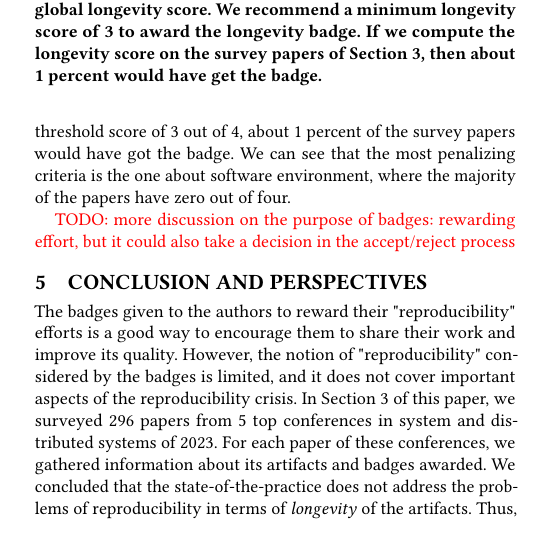
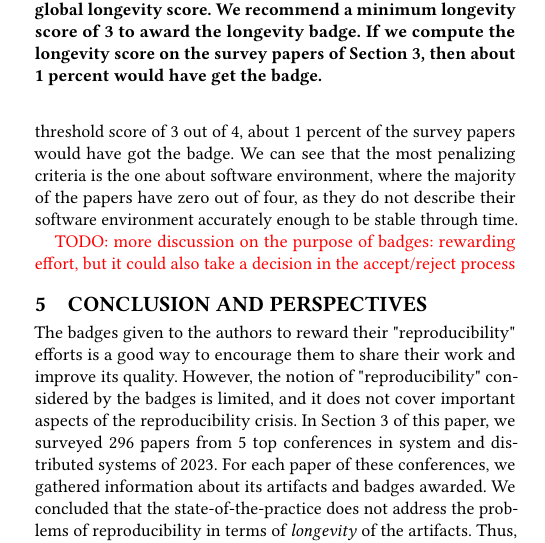
Before and after one commit to GuilloteauQ/artefact-lifetime, a LaTeX paper (rep24/main.tex): part of one column of page 9 of 12, cut so that both start at the same text, the shorter picture padded with empty space. Compiled offline with pdfLaTeX.

Commit message:
explain why some get poor grades

```diff
--- a/rep24/main.tex
+++ b/rep24/main.tex
@@ -801,7 +801,7 @@ They are also bound to change as the software tools and practices evolve.
 
 Figure \ref{fig:longevity_score} shows the distribution of scores for each of the three criteria (top three plots), and the global longevity score (bottom plot) for the papers surveyed in Section\ \ref{sec:sop}.
 With the recommended threshold score of 3 out of 4, about 1 percent of the survey papers would have got the badge.
-We can see that the most penalizing criteria is the one about software environment, where the majority of the papers have zero out of four.
+We can see that the most penalizing criteria is the one about software environment, where the majority of the papers have zero out of four, as they do not describe their software environment accurately enough to be stable through time.
 
 \todo{more discussion on the purpose of badges: rewarding effort, but it could also take a decision in the accept/reject process}
 
```
